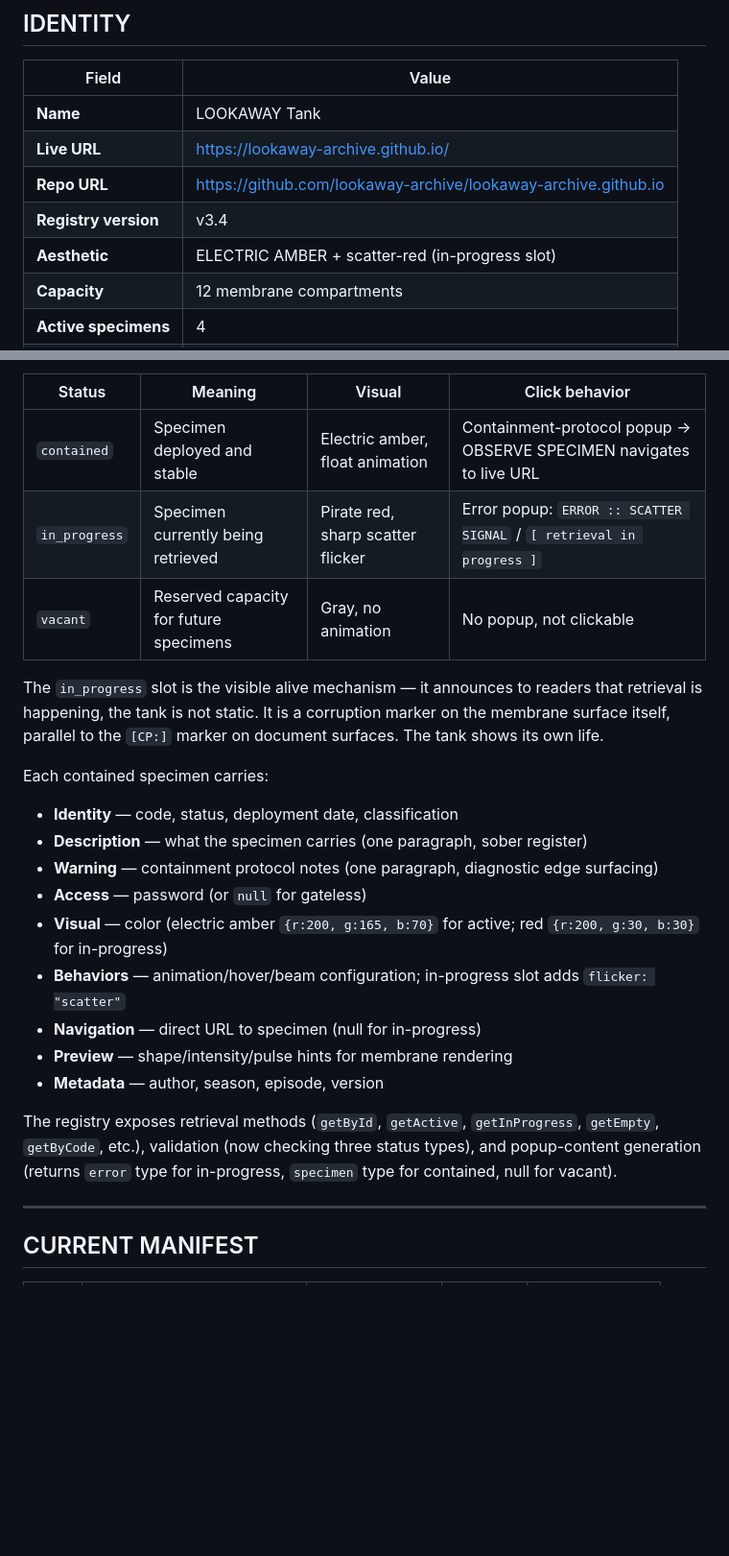
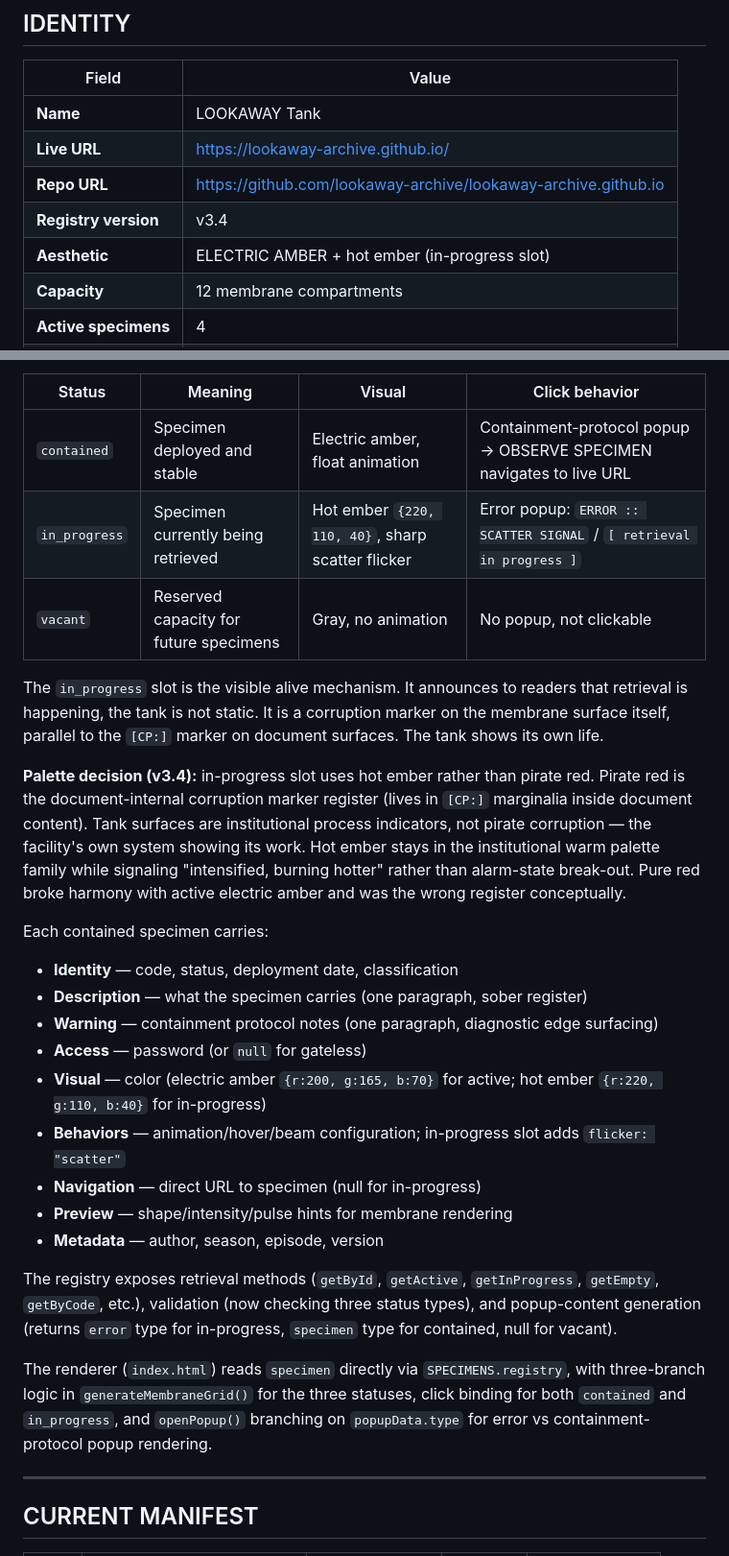
Before and after one commit to lookaway-archive/lookaway-archive.github.io, a Markdown page: TANK_LOG.md, 2 parts joined by grey strips. Shown at 96% size. Drawn GitHub-style; blank space fills up the shorter version.

```diff
--- a/TANK_LOG.md
+++ b/TANK_LOG.md
@@ -19,7 +19,7 @@ This log tracks the tank's own life — registry versions, deployments, episode
 | **Live URL** | https://lookaway-archive.github.io/ |
 | **Repo URL** | https://github.com/lookaway-archive/lookaway-archive.github.io |
 | **Registry version** | v3.4 |
-| **Aesthetic** | ELECTRIC AMBER + scatter-red (in-progress slot) |
+| **Aesthetic** | ELECTRIC AMBER + hot ember (in-progress slot) |
 | **Capacity** | 12 membrane compartments |
 | **Active specimens** | 4 |
 | **In-progress** | 1 |
@@ -36,10 +36,12 @@ The registry lives in `tank-specimens.js`. Single file, pure data structure, no
 | Status | Meaning | Visual | Click behavior |
 |---|---|---|---|
 | `contained` | Specimen deployed and stable | Electric amber, float animation | Containment-protocol popup → OBSERVE SPECIMEN navigates to live URL |
-| `in_progress` | Specimen currently being retrieved | Pirate red, sharp scatter flicker | Error popup: `ERROR :: SCATTER SIGNAL` / `[ retrieval in progress ]` |
+| `in_progress` | Specimen currently being retrieved | Hot ember `{220, 110, 40}`, sharp scatter flicker | Error popup: `ERROR :: SCATTER SIGNAL` / `[ retrieval in progress ]` |
 | `vacant` | Reserved capacity for future specimens | Gray, no animation | No popup, not clickable |
 
-The `in_progress` slot is the visible alive mechanism — it announces to readers that retrieval is happening, the tank is not static. It is a corruption marker on the membrane surface itself, parallel to the `[CP:]` marker on document surfaces. The tank shows its own life.
+The `in_progress` slot is the visible alive mechanism. It announces to readers that retrieval is happening, the tank is not static. It is a corruption marker on the membrane surface itself, parallel to the `[CP:]` marker on document surfaces. The tank shows its own life.
+
+**Palette decision (v3.4):** in-progress slot uses hot ember rather than pirate red. Pirate red is the document-internal corruption marker register (lives in `[CP:]` marginalia inside document content). Tank surfaces are institutional process indicators, not pirate corruption — the facility's own system showing its work. Hot ember stays in the institutional warm palette family while signaling "intensified, burning hotter" rather than alarm-state break-out. Pure red broke harmony with active electric amber and was the wrong register conceptually.
 
 Each contained specimen carries:
 
@@ -47,13 +49,15 @@ Each contained specimen carries:
 - **Description** — what the specimen carries (one paragraph, sober register)
 - **Warning** — containment protocol notes (one paragraph, diagnostic edge surfacing)
 - **Access** — password (or `null` for gateless)
-- **Visual** — color (electric amber `{r:200, g:165, b:70}` for active; red `{r:200, g:30, b:30}` for in-progress)
+- **Visual** — color (electric amber `{r:200, g:165, b:70}` for active; hot ember `{r:220, g:110, b:40}` for in-progress)
 - **Behaviors** — animation/hover/beam configuration; in-progress slot adds `flicker: "scatter"`
 - **Navigation** — direct URL to specimen (null for in-progress)
 - **Preview** — shape/intensity/pulse hints for membrane rendering
 - **Metadata** — author, season, episode, version
 
 The registry exposes retrieval methods (`getById`, `getActive`, `getInProgress`, `getEmpty`, `getByCode`, etc.), validation (now checking three status types), and popup-content generation (returns `error` type for in-progress, `specimen` type for contained, null for vacant).
+
+The renderer (`index.html`) reads `specimen` directly via `SPECIMENS.registry`, with three-branch logic in `generateMembraneGrid()` for the three statuses, click binding for both `contained` and `in_progress`, and `openPopup()` branching on `popupData.type` for error vs containment-protocol popup rendering.
 
 ---
 
```
Also changed, not shown: other parts of TANK_LOG.md (+13 -8 lines).
